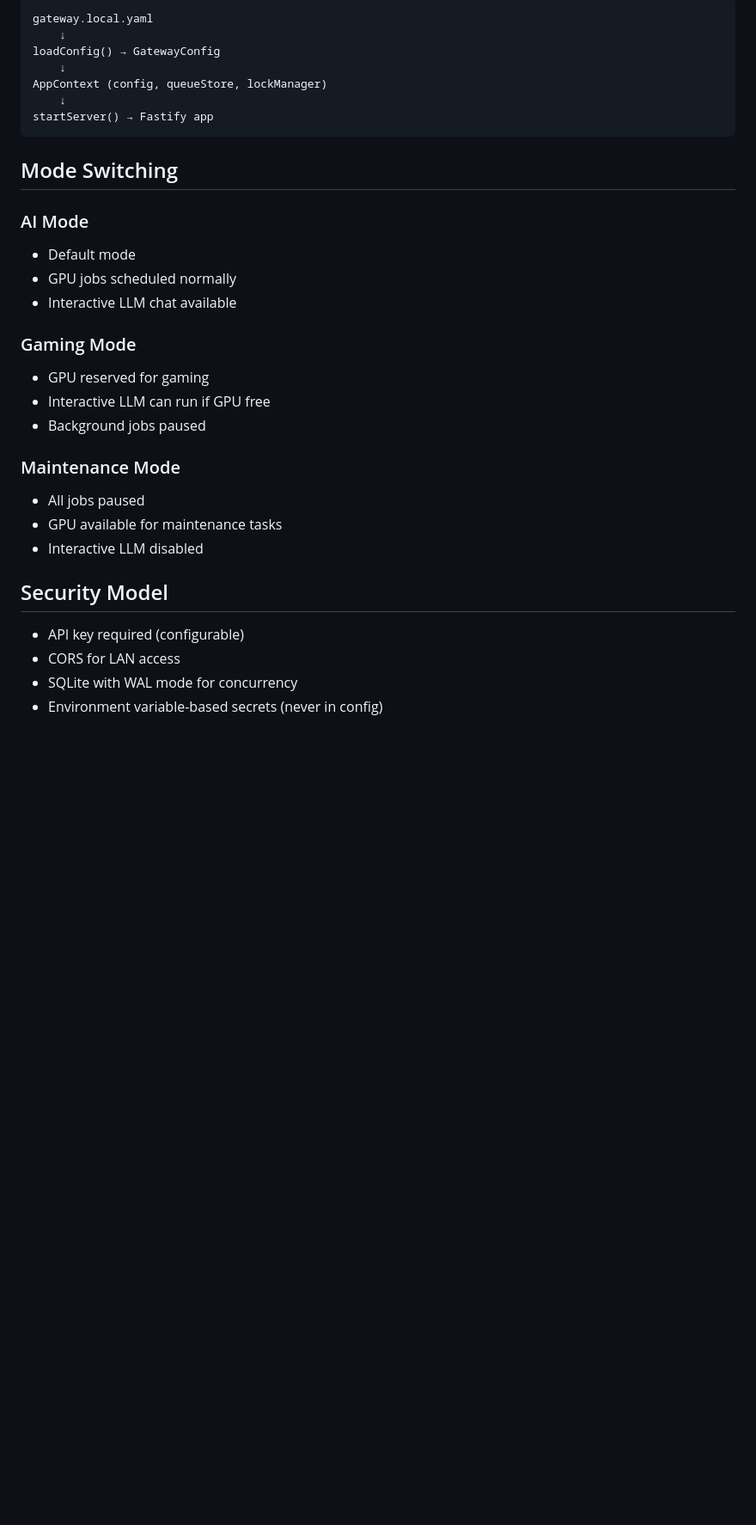
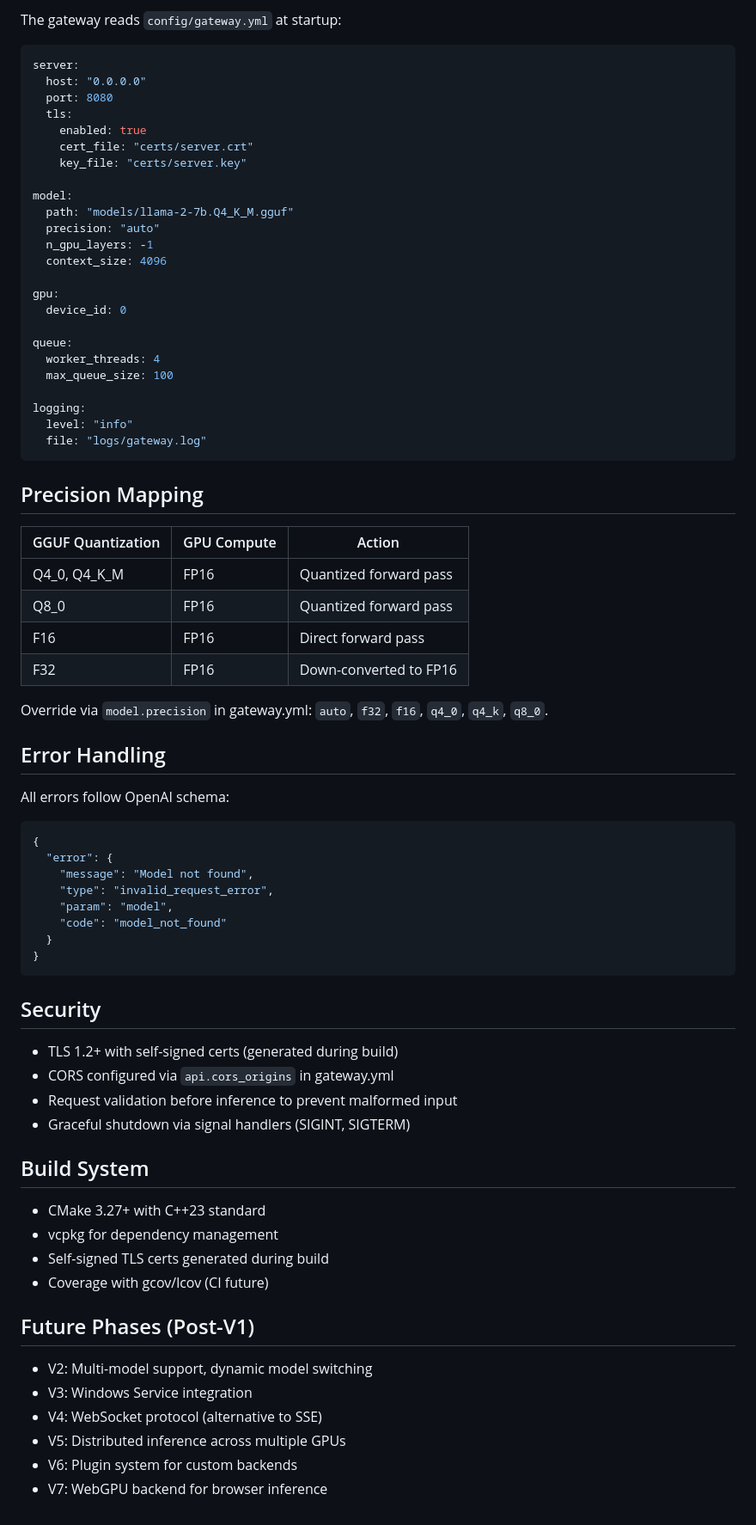
Before and after one commit to davidtaylor6130/InferDeck, a Markdown page: docs/architecture.md, the part around one of its changes. Shown at 86% size. Drawn GitHub-style; blank space fills up the shorter version.

````diff
--- a/docs/architecture.md
+++ b/docs/architecture.md
@@ -75,34 +78,78 @@ It provides intelligent GPU scheduling, mode switching, and API abstraction for
 
-```
-gateway.local.yaml
-    ↓
-loadConfig() → GatewayConfig
-    ↓
-AppContext (config, queueStore, lockManager)
-    ↓
-startServer() → Fastify app
+The gateway reads `config/gateway.yml` at startup:
+
+```yaml
+server:
+  host: "0.0.0.0"
+  port: 8080
+  tls:
+    enabled: true
+    cert_file: "certs/server.crt"
+    key_file: "certs/server.key"
+
+model:
+  path: "models/llama-2-7b.Q4_K_M.gguf"
+  precision: "auto"
+  n_gpu_layers: -1
+  context_size: 4096
+
+gpu:
+  device_id: 0
+
+queue:
+  worker_threads: 4
+  max_queue_size: 100
+
+logging:
+  level: "info"
+  file: "logs/gateway.log"
 ```
 
-## Mode Switching
+## Precision Mapping
 
-### AI Mode
-- Default mode
-- GPU jobs scheduled normally
-- Interactive LLM chat available
+| GGUF Quantization | GPU Compute | Action |
+|-------------------|-------------|--------|
+| Q4_0, Q4_K_M | FP16 | Quantized forward pass |
+| Q8_0 | FP16 | Quantized forward pass |
+| F16 | FP16 | Direct forward pass |
+| F32 | FP16 | Down-converted to FP16 |
 
-### Gaming Mode
-- GPU reserved for gaming
-- Interactive LLM can run if GPU free
-- Background jobs paused
+Override via `model.precision` in gateway.yml: `auto`, `f32`, `f16`, `q4_0`, `q4_k`, `q8_0`.
 
-### Maintenance Mode
-- All jobs paused
-- GPU available for maintenance tasks
-- Interactive LLM disabled
+## Error Handling
 
-## Security Model
+All errors follow OpenAI schema:
 
-- API key required (configurable)
-- CORS for LAN access
-- SQLite with WAL mode for concurrency
-- Environment variable-based secrets (never in config)
+```json
+{
+  "error": {
+    "message": "Model not found",
+    "type": "invalid_request_error",
+    "param": "model",
+    "code": "model_not_found"
+  }
+}
+```
+
+## Security
+
+- TLS 1.2+ with self-signed certs (generated during build)
+- CORS configured via `api.cors_origins` in gateway.yml
+- Request validation before inference to prevent malformed input
+- Graceful shutdown via signal handlers (SIGINT, SIGTERM)
+
+## Build System
+
+- CMake 3.27+ with C++23 standard
+- vcpkg for dependency management
+- Self-signed TLS certs generated during build
+- Coverage with gcov/lcov (CI future)
+
+## Future Phases (Post-V1)
+
+- V2: Multi-model support, dynamic model switching
+- V3: Windows Service integration
+- V4: WebSocket protocol (alternative to SSE)
+- V5: Distributed inference across multiple GPUs
+- V6: Plugin system for custom backends
+- V7: WebGPU backend for browser inference
````
Also changed, not shown: other parts of docs/architecture.md (+62 -59 lines).
